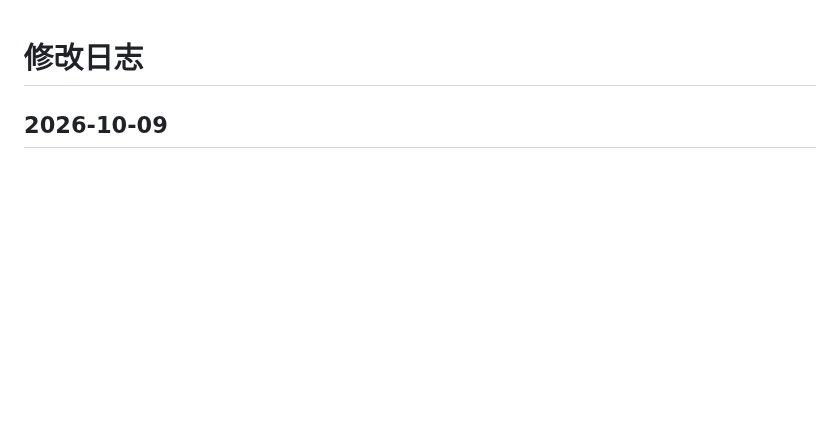
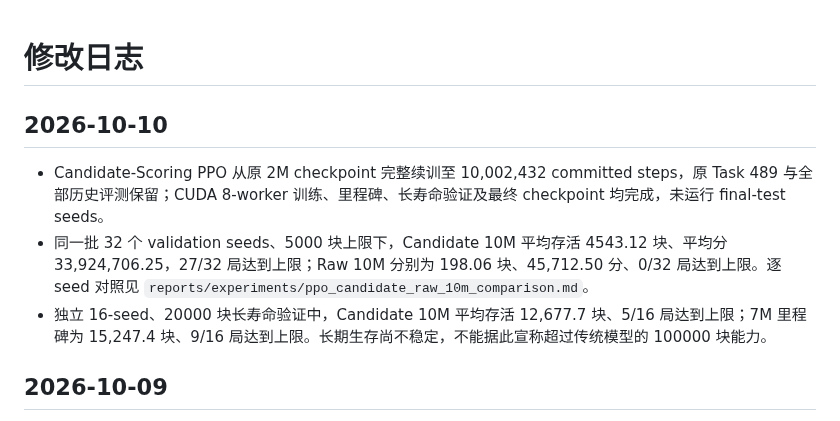
Before and after one commit to u-wyh/tetris-ai-benchmark, a Markdown page: CHANGELOG.md, the part around the change. GitHub-like rendering; blank space fills up the shorter version.

Commit message:
docs(training): report completed candidate PPO 10M validation

```diff
--- a/CHANGELOG.md
+++ b/CHANGELOG.md
@@ -1,4 +1,10 @@
 # 修改日志
+
+## 2026-10-10
+
+- Candidate-Scoring PPO 从原 2M checkpoint 完整续训至 10,002,432 committed steps，原 Task 489 与全部历史评测保留；CUDA 8-worker 训练、里程碑、长寿命验证及最终 checkpoint 均完成，未运行 final-test seeds。
+- 同一批 32 个 validation seeds、5000 块上限下，Candidate 10M 平均存活 4543.12 块、平均分 33,924,706.25，27/32 局达到上限；Raw 10M 分别为 198.06 块、45,712.50 分、0/32 局达到上限。逐 seed 对照见 `reports/experiments/ppo_candidate_raw_10m_comparison.md`。
+- 独立 16-seed、20000 块长寿命验证中，Candidate 10M 平均存活 12,677.7 块、5/16 局达到上限；7M 里程碑为 15,247.4 块、9/16 局达到上限。长期生存尚不稳定，不能据此宣称超过传统模型的 100000 块能力。
 
 ## 2026-10-09
 
```
Also changed, not shown: reports/experiments/ppo_candidate_raw_10m_comparison.md (added, +51 -0 lines).
